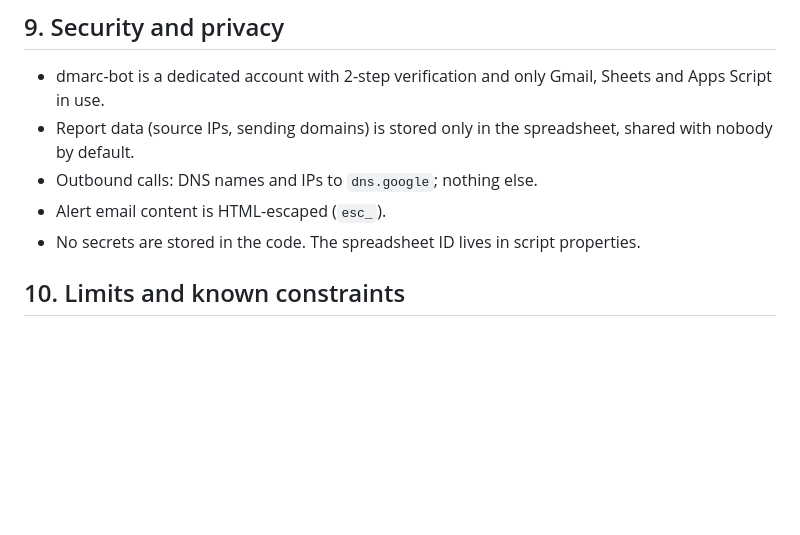
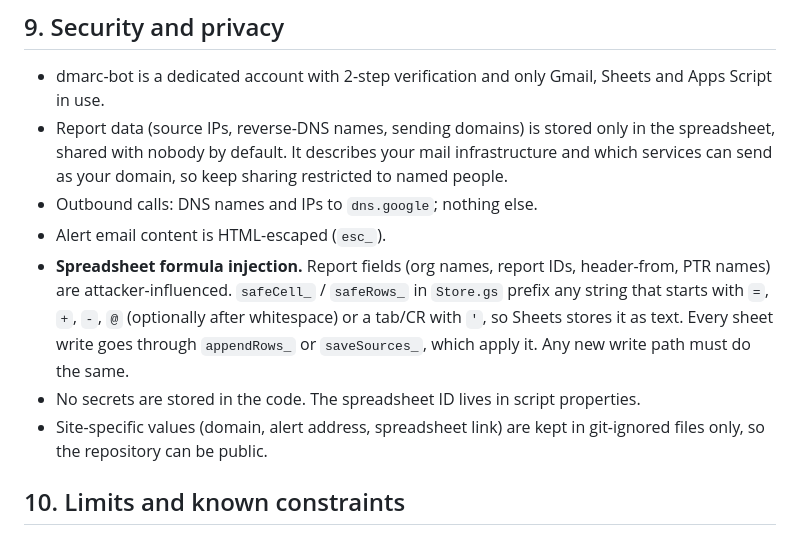
Before and after one commit to senyzspalding/dmarc-gmail-script, a Markdown page: docs/SYSTEM.md, the part around the change. Rendered like a GitHub page; blank space fills up the shorter version.

Commit message:
Neutralize spreadsheet formula injection; harden for public release
- Store.gs: prefix email/DNS-derived strings starting with = + - @ (or
  tab/CR) with an apostrophe before every Sheets write (safeCell_/safeRows_)
- Docs: note that the spreadsheet exposes mail infrastructure and must stay
  restricted; document the injection mitigation
- Add a sample alert screenshot (made-up data only)
- Broaden .gitignore for local tooling and credentials

Co-Authored-By: Claude Sonnet 5.5 <noreply@anthropic.com>

```diff
--- a/docs/SYSTEM.md
+++ b/docs/SYSTEM.md
@@ -237,11 +237,19 @@ All in `src/Config.gs` (copied from `src/Config.example.gs`, not committed):
 
 - dmarc-bot is a dedicated account with 2-step verification and only Gmail, Sheets and
   Apps Script in use.
-- Report data (source IPs, sending domains) is stored only in the spreadsheet, shared
-  with nobody by default.
+- Report data (source IPs, reverse-DNS names, sending domains) is stored only in the
+  spreadsheet, shared with nobody by default. It describes your mail infrastructure and
+  which services can send as your domain, so keep sharing restricted to named people.
 - Outbound calls: DNS names and IPs to `dns.google`; nothing else.
 - Alert email content is HTML-escaped (`esc_`).
+- **Spreadsheet formula injection.** Report fields (org names, report IDs, header-from,
+  PTR names) are attacker-influenced. `safeCell_` / `safeRows_` in `Store.gs` prefix any
+  string that starts with `=`, `+`, `-`, `@` (optionally after whitespace) or a tab/CR with
+  `'`, so Sheets stores it as text. Every sheet write goes through `appendRows_` or
+  `saveSources_`, which apply it. Any new write path must do the same.
 - No secrets are stored in the code. The spreadsheet ID lives in script properties.
+- Site-specific values (domain, alert address, spreadsheet link) are kept in git-ignored
+  files only, so the repository can be public.
 
 ## 10. Limits and known constraints
 
```
Also changed, not shown: README.md (+9 -0 lines), docs/images/sample-alert.png (added), 2 other files.
